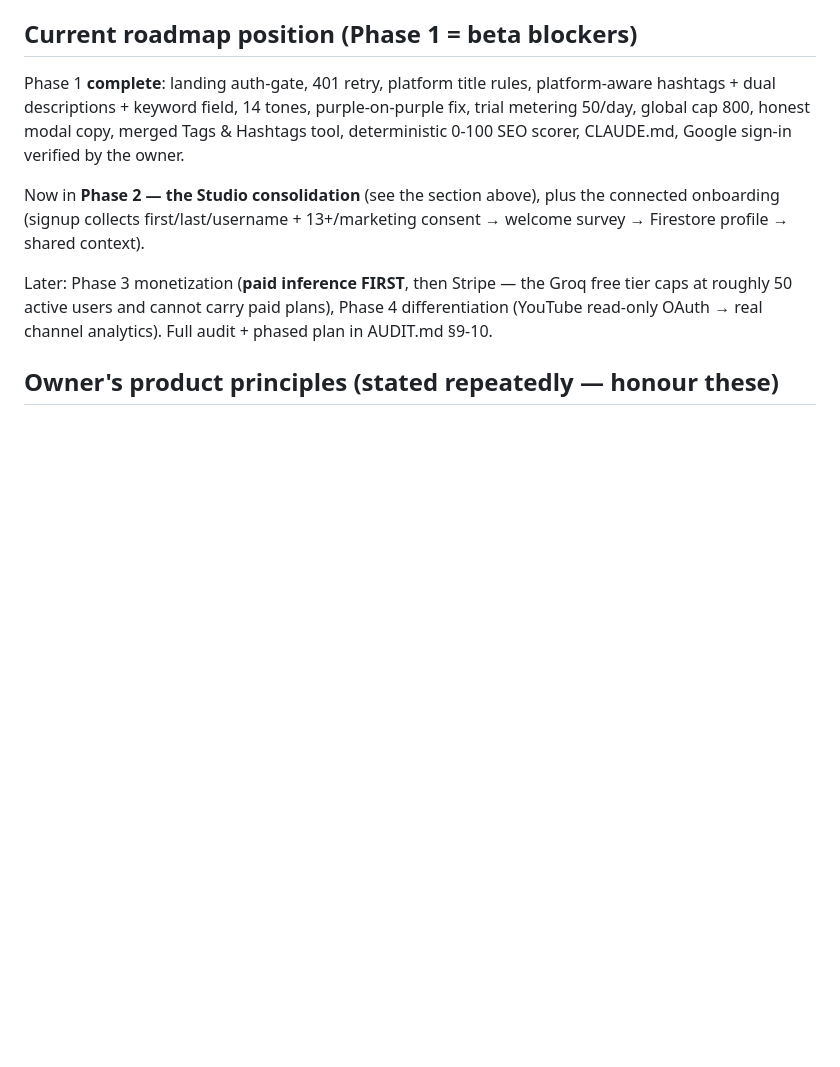
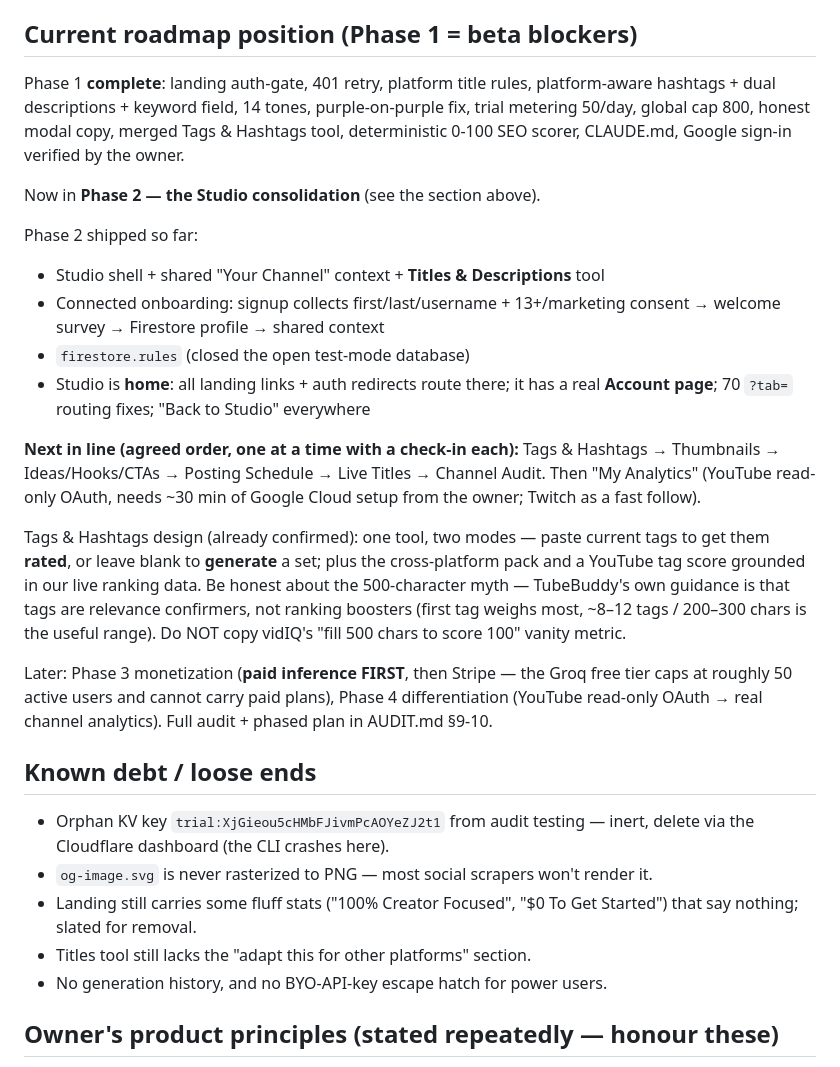
Before and after one commit to itsTaylorJ/creatornexushq, a Markdown page: CLAUDE.md, the part around one of its changes. GitHub-like rendering; blank space fills up the shorter version.

```diff
--- a/CLAUDE.md
+++ b/CLAUDE.md
@@ -148,14 +182,43 @@ purple-on-purple fix, trial metering 50/day, global cap 800, honest modal copy,
 merged Tags & Hashtags tool, deterministic 0-100 SEO scorer, CLAUDE.md,
 Google sign-in verified by the owner.
 
-Now in **Phase 2 — the Studio consolidation** (see the section above), plus the
-connected onboarding (signup collects first/last/username + 13+/marketing
-consent → welcome survey → Firestore profile → shared context).
+Now in **Phase 2 — the Studio consolidation** (see the section above).
+
+Phase 2 shipped so far:
+- Studio shell + shared "Your Channel" context + **Titles & Descriptions** tool
+- Connected onboarding: signup collects first/last/username + 13+/marketing
+  consent → welcome survey → Firestore profile → shared context
+- `firestore.rules` (closed the open test-mode database)
+- Studio is **home**: all landing links + auth redirects route there; it has a
+  real **Account page**; 70 `?tab=` routing fixes; "Back to Studio" everywhere
+
+**Next in line (agreed order, one at a time with a check-in each):**
+Tags & Hashtags → Thumbnails → Ideas/Hooks/CTAs → Posting Schedule →
+Live Titles → Channel Audit. Then "My Analytics" (YouTube read-only OAuth,
+needs ~30 min of Google Cloud setup from the owner; Twitch as a fast follow).
+
+Tags & Hashtags design (already confirmed): one tool, two modes — paste current
+tags to get them **rated**, or leave blank to **generate** a set; plus the
+cross-platform pack and a YouTube tag score grounded in our live ranking data.
+Be honest about the 500-character myth — TubeBuddy's own guidance is that tags
+are relevance confirmers, not ranking boosters (first tag weighs most, ~8–12
+tags / 200–300 chars is the useful range). Do NOT copy vidIQ's "fill 500 chars
+to score 100" vanity metric.
 
 Later: Phase 3 monetization (**paid inference FIRST**, then Stripe — the Groq
 free tier caps at roughly 50 active users and cannot carry paid plans), Phase 4
 differentiation (YouTube read-only OAuth → real channel analytics).
 Full audit + phased plan in AUDIT.md §9-10.
+
+## Known debt / loose ends
+
+- Orphan KV key `trial:XjGieou5cHMbFJivmPcAOYeZJ2t1` from audit testing — inert,
+  delete via the Cloudflare dashboard (the CLI crashes here).
+- `og-image.svg` is never rasterized to PNG — most social scrapers won't render it.
+- Landing still carries some fluff stats ("100% Creator Focused", "$0 To Get
+  Started") that say nothing; slated for removal.
+- Titles tool still lacks the "adapt this for other platforms" section.
+- No generation history, and no BYO-API-key escape hatch for power users.
 
 ## Owner's product principles (stated repeatedly — honour these)
 
```
Also changed, not shown: other parts of CLAUDE.md (+40 -6 lines).
